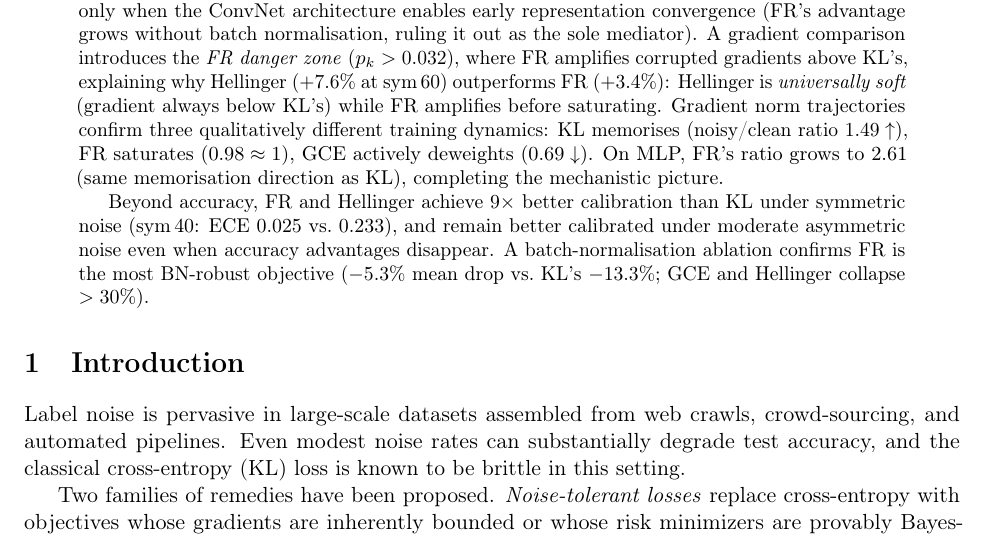
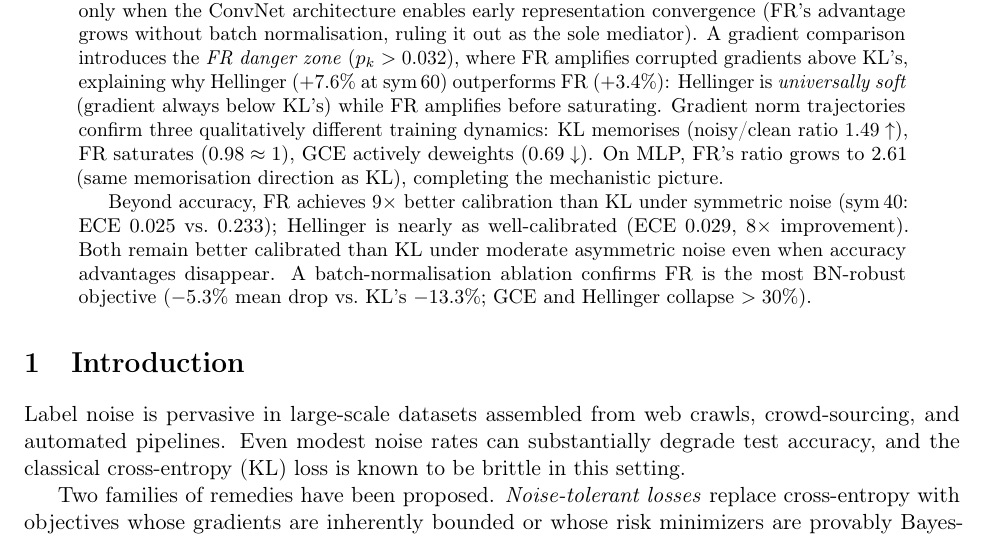
Before and after one commit to mbottoni/fisher-rao-ml, a LaTeX paper (reports/fr_noisy_labels.tex): part of page 1 of 29, cut so that both start at the same text. Compiled offline with pdfLaTeX.

Commit message:
fr_noisy_labels: fix abstract ECE claim — Hellinger is 8×, not 9×
"FR and Hellinger achieve 9× better calibration" was imprecise:
FR ECE=0.025 (9.3×) and Hellinger ECE=0.029 (8.0×) at sym_40.
Corrected to state each ratio separately.

```diff
--- a/reports/fr_noisy_labels.tex
+++ b/reports/fr_noisy_labels.tex
@@ -53,9 +53,11 @@ GCE actively deweights ($0.69\downarrow$).
 On MLP, FR's ratio grows to 2.61 (same memorisation direction as KL), completing
 the mechanistic picture.
 
-Beyond accuracy, FR and Hellinger achieve $9\times$ better calibration than KL
-under symmetric noise (sym\,40: ECE $0.025$ vs.\ $0.233$), and remain better
-calibrated under moderate asymmetric noise even when accuracy advantages disappear.
+Beyond accuracy, FR achieves $9\times$ better calibration than KL under symmetric
+noise (sym\,40: ECE $0.025$ vs.\ $0.233$); Hellinger is nearly as well-calibrated
+(ECE $0.029$, $8\times$ improvement).
+Both remain better calibrated than KL under moderate asymmetric noise even when
+accuracy advantages disappear.
 A batch-normalisation ablation confirms FR is the most BN-robust objective
 ($-5.3\%$ mean drop vs.\ KL's $-13.3\%$; GCE and Hellinger collapse $>30\%$).
 \end{abstract}
```
